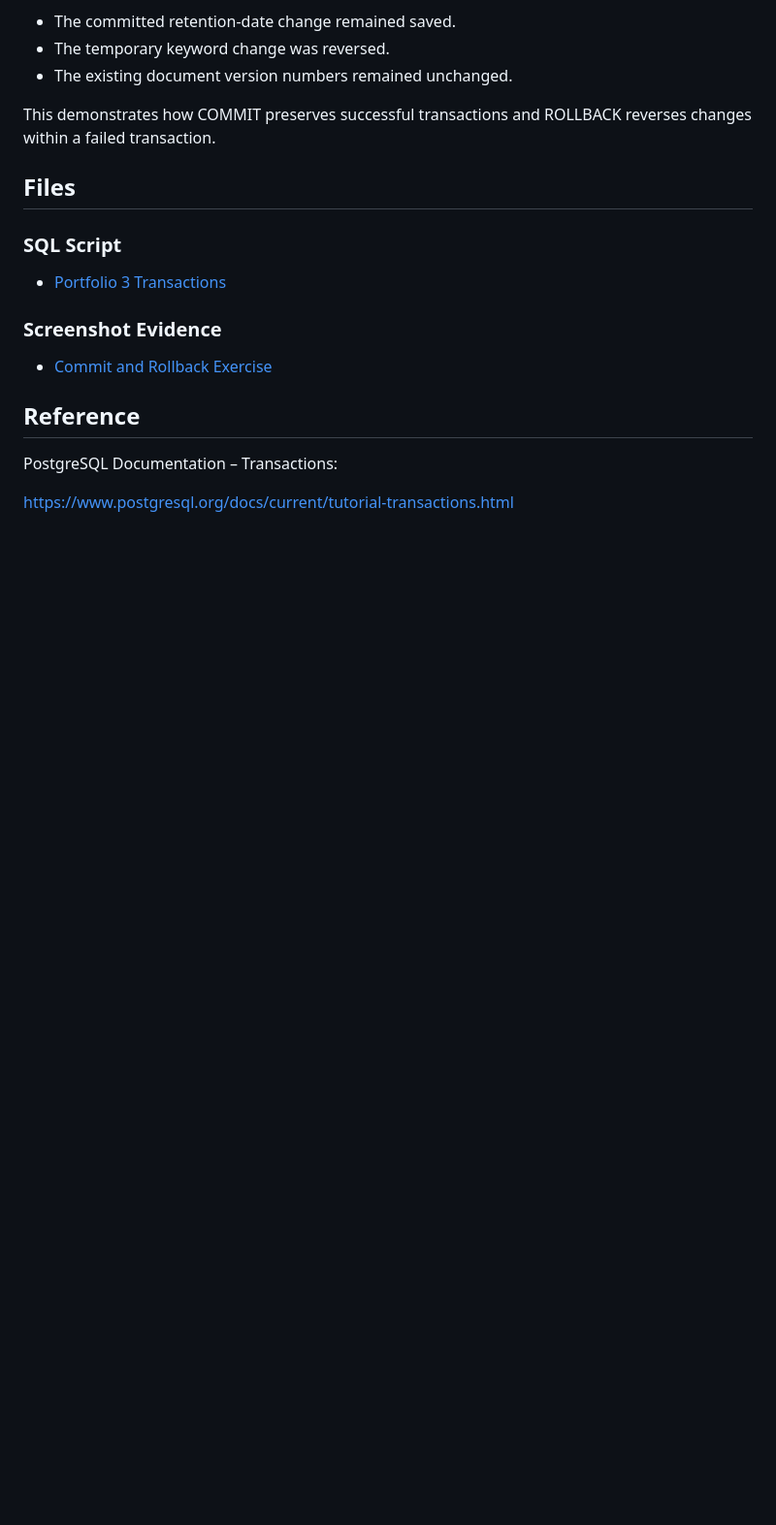
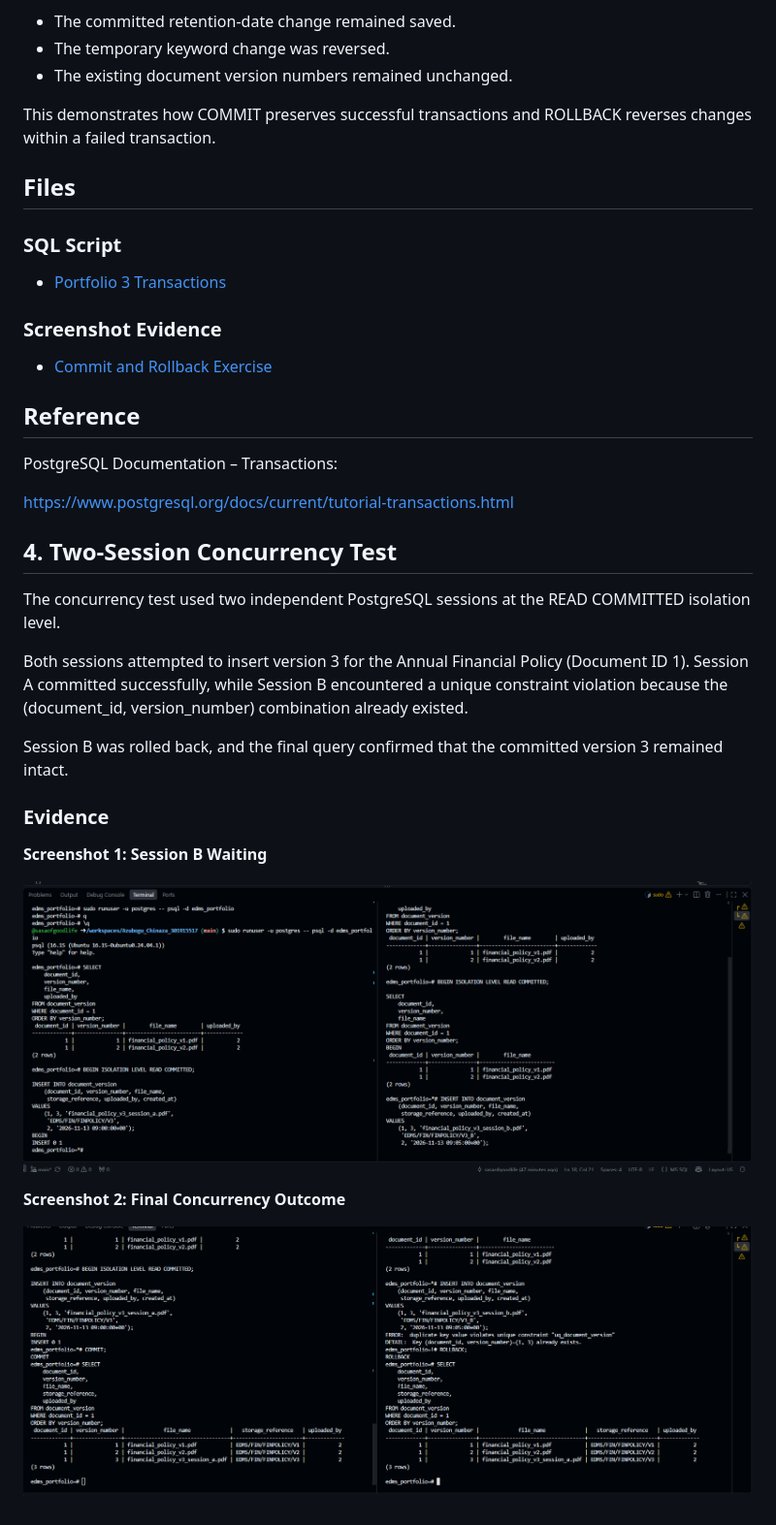
Before and after one commit to sasaofgoodlife/Azubogu_Chinaza_301915517, a Markdown page: portfolio-3-transactions-concurrency/Azubogu_Chinaza_301915517_P3_README.md, the part around the change. Shown at 97% size. Drawn GitHub-style; pictures changed too: portfolio-3-transactions-concurrency/Screenshots/Azubogu_Chinaza_301915517_P3_Concurrency_Final.png (added), portfolio-3-transactions-concurrency/Screenshots/Azubogu_Chinaza_301915517_P3_Concurrency_Waiting.png (added); blank space fills up the shorter version.

Commit message:
Complete Portfolio 3 concurrency testing evidence

```diff
--- a/portfolio-3-transactions-concurrency/Azubogu_Chinaza_301915517_P3_README.md
+++ b/portfolio-3-transactions-concurrency/Azubogu_Chinaza_301915517_P3_README.md
@@ -61,3 +61,27 @@ and ROLLBACK reverses changes within a failed transaction.
 PostgreSQL Documentation – Transactions:
 
 https://www.postgresql.org/docs/current/tutorial-transactions.html
+
+
+## 4. Two-Session Concurrency Test
+
+The concurrency test used two independent PostgreSQL sessions at the
+READ COMMITTED isolation level.
+
+Both sessions attempted to insert version 3 for the Annual Financial
+Policy (Document ID 1). Session A committed successfully, while
+Session B encountered a unique constraint violation because the
+(document_id, version_number) combination already existed.
+
+Session B was rolled back, and the final query confirmed that the
+committed version 3 remained intact.
+
+### Evidence
+
+**Screenshot 1: Session B Waiting**
+
+![Concurrency Waiting](Screenshots/Azubogu_Chinaza_301915517_P3_Concurrency_Waiting.png)
+
+**Screenshot 2: Final Concurrency Outcome**
+
+![Concurrency Final](Screenshots/Azubogu_Chinaza_301915517_P3_Concurrency_Final.png)
```
